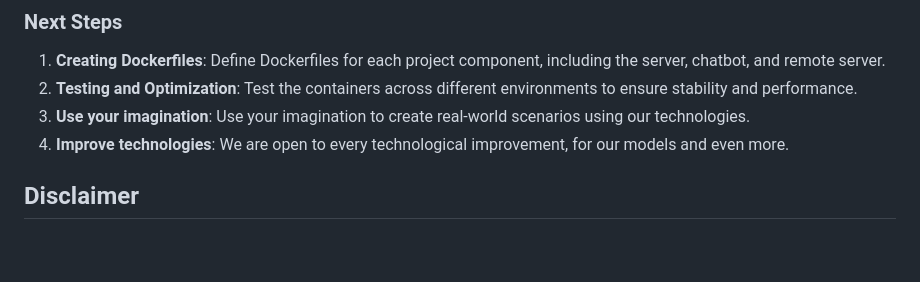
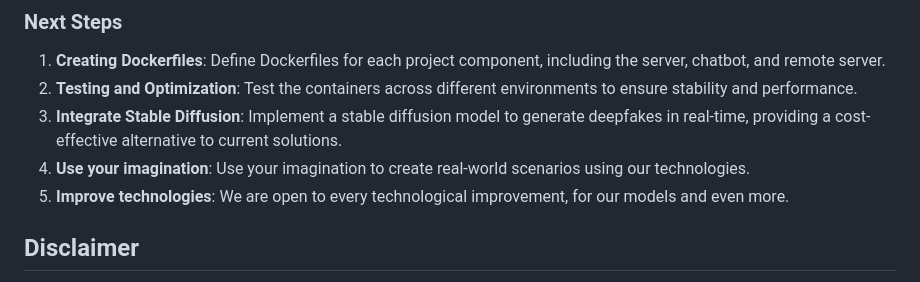
Before and after one commit to an1604/Deceptify, a Markdown page: README.md, the part around the change. GitHub-like rendering; blank space fills up the shorter version.

```diff
--- a/README.md
+++ b/README.md
@@ -123,8 +123,9 @@ We are in the process of containerizing **Deceptify** to simplify deployment and
 
 1. **Creating Dockerfiles**: Define Dockerfiles for each project component, including the server, chatbot, and remote server.
 2. **Testing and Optimization**: Test the containers across different environments to ensure stability and performance.
-3. **Use your imagination**: Use your imagination to create real-world scenarios using our technologies.
-4. **Improve technologies**: We are open to every technological improvement, for our models and even more.
+3. **Integrate Stable Diffusion**: Implement a stable diffusion model to generate deepfakes in real-time, providing a cost-effective alternative to current solutions.
+4. **Use your imagination**: Use your imagination to create real-world scenarios using our technologies.
+5. **Improve technologies**: We are open to every technological improvement, for our models and even more.
 
 ## Disclaimer
 
```
